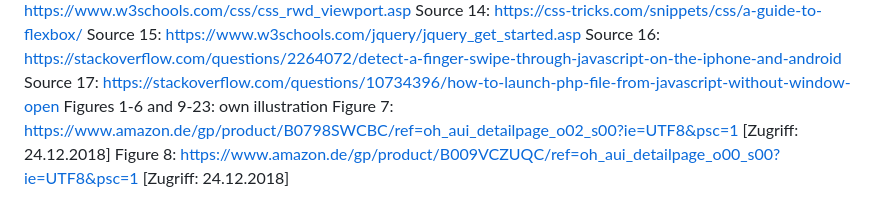
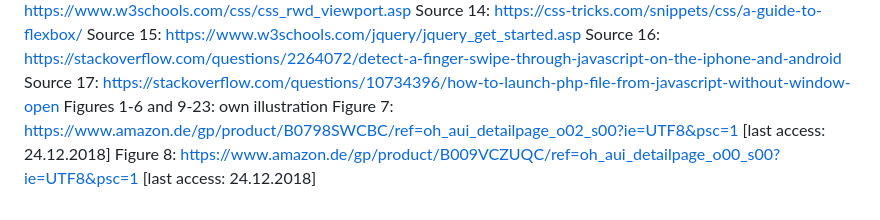
Before and after one commit to eliaskarre/smart-home-system, a Markdown page: README.md, the part around the change. Drawn GitHub-style.

```diff
--- a/README.md
+++ b/README.md
@@ -77,5 +77,5 @@ Source 15: https://www.w3schools.com/jquery/jquery_get_started.asp
 Source 16: https://stackoverflow.com/questions/2264072/detect-a-finger-swipe-through-javascript-on-the-iphone-and-android
 Source 17: https://stackoverflow.com/questions/10734396/how-to-launch-php-file-from-javascript-without-window-open
 Figures 1-6 and 9-23: own illustration
-Figure 7: https://www.amazon.de/gp/product/B0798SWCBC/ref=oh_aui_detailpage_o02_s00?ie=UTF8&psc=1 [Zugriff: 24.12.2018]
-Figure 8: https://www.amazon.de/gp/product/B009VCZUQC/ref=oh_aui_detailpage_o00_s00?ie=UTF8&psc=1 [Zugriff: 24.12.2018]
+Figure 7: https://www.amazon.de/gp/product/B0798SWCBC/ref=oh_aui_detailpage_o02_s00?ie=UTF8&psc=1 [last access: 24.12.2018]
+Figure 8: https://www.amazon.de/gp/product/B009VCZUQC/ref=oh_aui_detailpage_o00_s00?ie=UTF8&psc=1 [last access: 24.12.2018]
```
